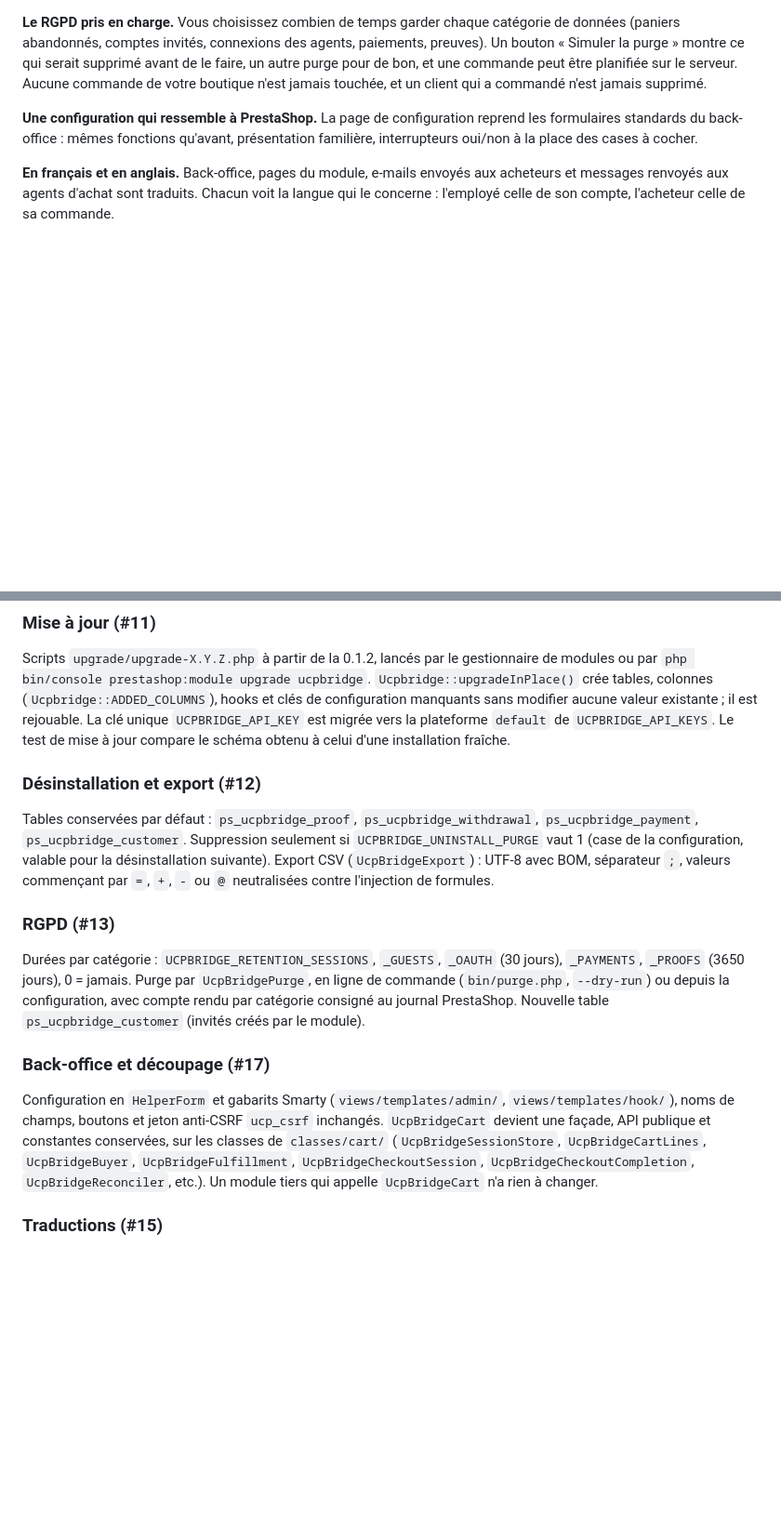
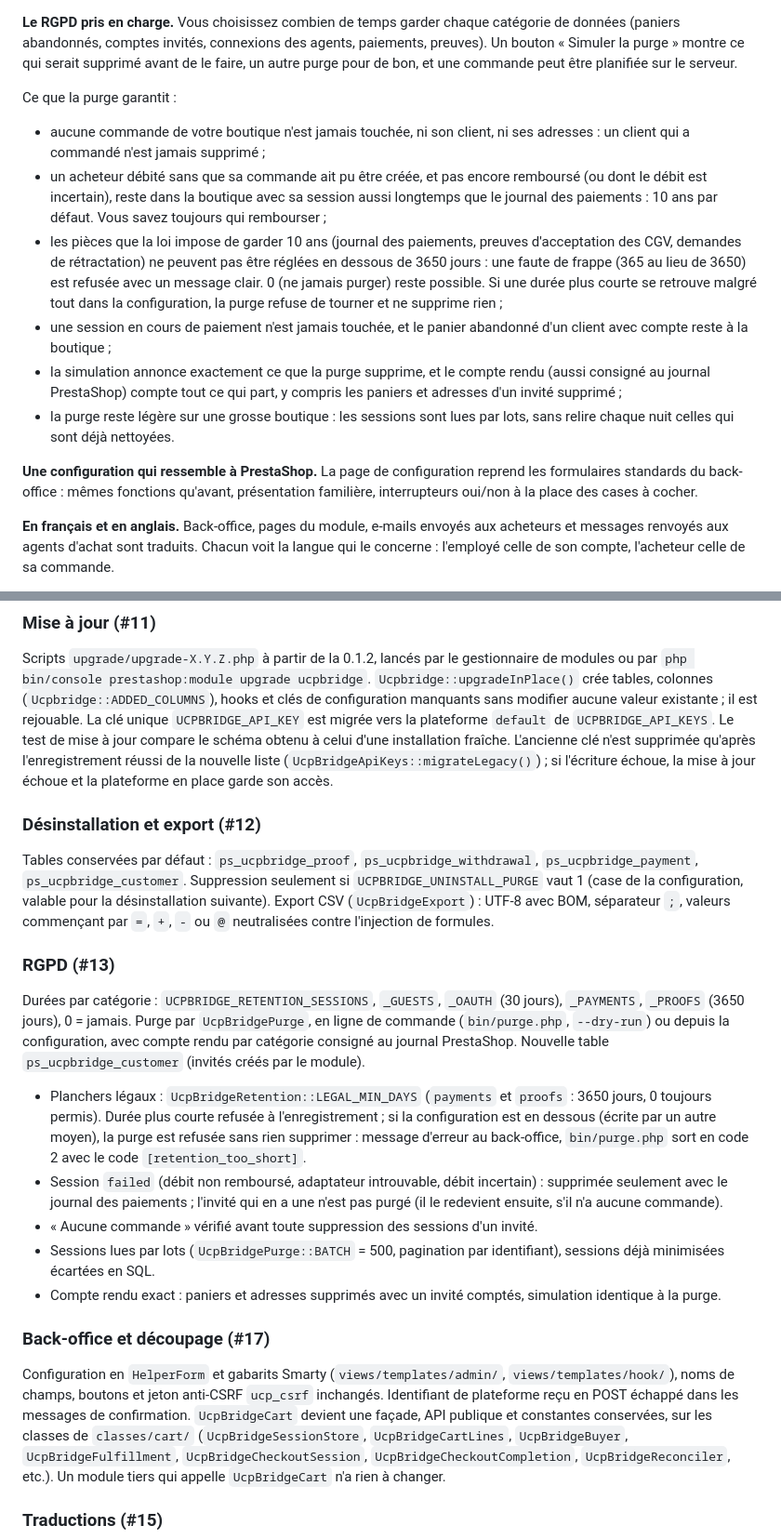
Before and after one commit to christophe-410g/ucpbridge, a Markdown page: RELEASE-NOTES-0.1.3-beta.md, 2 parts joined by grey strips. Shown at 93% size. GitHub-like rendering; blank space fills up the shorter version.

Commit message:
Notes de version : garanties de la purge RGPD (relecture)
Co-Authored-By: Claude Opus 5.5 <noreply@anthropic.com>

```diff
--- a/RELEASE-NOTES-0.1.3-beta.md
+++ b/RELEASE-NOTES-0.1.3-beta.md
@@ -26,8 +26,25 @@ configuration du module. C'est ce qu'il vous faut en cas de litige avec un clien
 
 **Le RGPD pris en charge.** Vous choisissez combien de temps garder chaque catégorie de données (paniers abandonnés,
 comptes invités, connexions des agents, paiements, preuves). Un bouton « Simuler la purge » montre ce qui serait
-supprimé avant de le faire, un autre purge pour de bon, et une commande peut être planifiée sur le serveur. Aucune
-commande de votre boutique n'est jamais touchée, et un client qui a commandé n'est jamais supprimé.
+supprimé avant de le faire, un autre purge pour de bon, et une commande peut être planifiée sur le serveur.
+
+Ce que la purge garantit :
+
+- aucune commande de votre boutique n'est jamais touchée, ni son client, ni ses adresses : un client qui a commandé
+  n'est jamais supprimé ;
+- un acheteur débité sans que sa commande ait pu être créée, et pas encore remboursé (ou dont le débit est
+  incertain), reste dans la boutique avec sa session aussi longtemps que le journal des paiements : 10 ans par
+  défaut. Vous savez toujours qui rembourser ;
+- les pièces que la loi impose de garder 10 ans (journal des paiements, preuves d'acceptation des CGV, demandes de
+  rétractation) ne peuvent pas être réglées en dessous de 3650 jours : une faute de frappe (365 au lieu de 3650) est
+  refusée avec un message clair. 0 (ne jamais purger) reste possible. Si une durée plus courte se retrouve malgré
+  tout dans la configuration, la purge refuse de tourner et ne supprime rien ;
+- une session en cours de paiement n'est jamais touchée, et le panier abandonné d'un client avec compte reste à la
+  boutique ;
+- la simulation annonce exactement ce que la purge supprime, et le compte rendu (aussi consigné au journal
+  PrestaShop) compte tout ce qui part, y compris les paniers et adresses d'un invité supprimé ;
+- la purge reste légère sur une grosse boutique : les sessions sont lues par lots, sans relire chaque nuit celles qui
+  sont déjà nettoyées.
 
 **Une configuration qui ressemble à PrestaShop.** La page de configuration reprend les formulaires standards du
 back-office : mêmes fonctions qu'avant, présentation familière, interrupteurs oui/non à la place des cases à cocher.
@@ -79,7 +96,9 @@ Scripts `upgrade/upgrade-X.Y.Z.php` à partir de la 0.1.2, lancés par le gestio
 `php bin/console prestashop:module upgrade ucpbridge`. `Ucpbridge::upgradeInPlace()` crée tables, colonnes
 (`Ucpbridge::ADDED_COLUMNS`), hooks et clés de configuration manquants sans modifier aucune valeur existante ; il est
 rejouable. La clé unique `UCPBRIDGE_API_KEY` est migrée vers la plateforme `default` de `UCPBRIDGE_API_KEYS`. Le test
-de mise à jour compare le schéma obtenu à celui d'une installation fraîche.
+de mise à jour compare le schéma obtenu à celui d'une installation fraîche. L'ancienne clé n'est supprimée qu'après
+l'enregistrement réussi de la nouvelle liste (`UcpBridgeApiKeys::migrateLegacy()`) ; si l'écriture échoue, la
+mise à jour échoue et la plateforme en place garde son accès.
 
 ### Désinstallation et export (#12)
 
@@ -95,10 +114,22 @@ Durées par catégorie : `UCPBRIDGE_RETENTION_SESSIONS`, `_GUESTS`, `_OAUTH` (30
 la configuration, avec compte rendu par catégorie consigné au journal PrestaShop. Nouvelle table
 `ps_ucpbridge_customer` (invités créés par le module).
 
+- Planchers légaux : `UcpBridgeRetention::LEGAL_MIN_DAYS` (`payments` et `proofs` : 3650 jours, 0 toujours permis).
+  Durée plus courte refusée à l'enregistrement ; si la configuration est en dessous (écrite par un autre moyen), la
+  purge est refusée sans rien supprimer : message d'erreur au back-office, `bin/purge.php` sort en code 2 avec le code
+  `[retention_too_short]`.
+- Session `failed` (débit non remboursé, adaptateur introuvable, débit incertain) : supprimée seulement avec le
+  journal des paiements ; l'invité qui en a une n'est pas purgé (il le redevient ensuite, s'il n'a aucune commande).
+- « Aucune commande » vérifié avant toute suppression des sessions d'un invité.
+- Sessions lues par lots (`UcpBridgePurge::BATCH` = 500, pagination par identifiant), sessions déjà minimisées
+  écartées en SQL.
+- Compte rendu exact : paniers et adresses supprimés avec un invité comptés, simulation identique à la purge.
+
 ### Back-office et découpage (#17)
 
 Configuration en `HelperForm` et gabarits Smarty (`views/templates/admin/`, `views/templates/hook/`), noms de champs,
-boutons et jeton anti-CSRF `ucp_csrf` inchangés. `UcpBridgeCart` devient une façade, API publique et constantes
+boutons et jeton anti-CSRF `ucp_csrf` inchangés. Identifiant de plateforme reçu en POST échappé dans les messages de
+confirmation. `UcpBridgeCart` devient une façade, API publique et constantes
 conservées, sur les classes de `classes/cart/` (`UcpBridgeSessionStore`, `UcpBridgeCartLines`, `UcpBridgeBuyer`,
 `UcpBridgeFulfillment`, `UcpBridgeCheckoutSession`, `UcpBridgeCheckoutCompletion`, `UcpBridgeReconciler`, etc.). Un
 module tiers qui appelle `UcpBridgeCart` n'a rien à changer.
```
